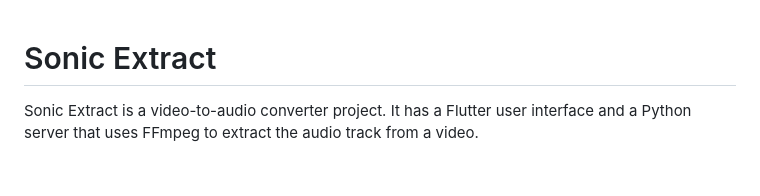
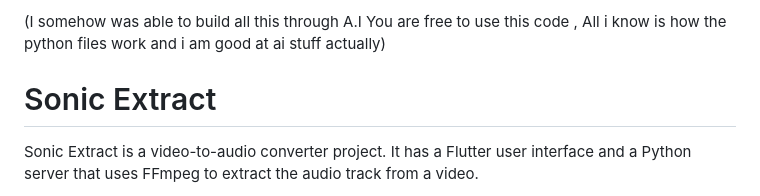
Before and after one commit to RHYTHMRTX/video-to-audio-converter-application-flutter-, a Markdown page: README.md, the part around the change. GitHub-like rendering; blank space fills up the shorter version.

```diff
--- a/README.md
+++ b/README.md
@@ -1,3 +1,5 @@
+(I somehow was able to build all this through A.I  You are free to use this code , All i know is how the python files work and i am good at ai stuff actually)
+
 # Sonic Extract
 
 Sonic Extract is a video-to-audio converter project. It has a Flutter user interface and a Python server that uses FFmpeg to extract the audio track from a video.
```
